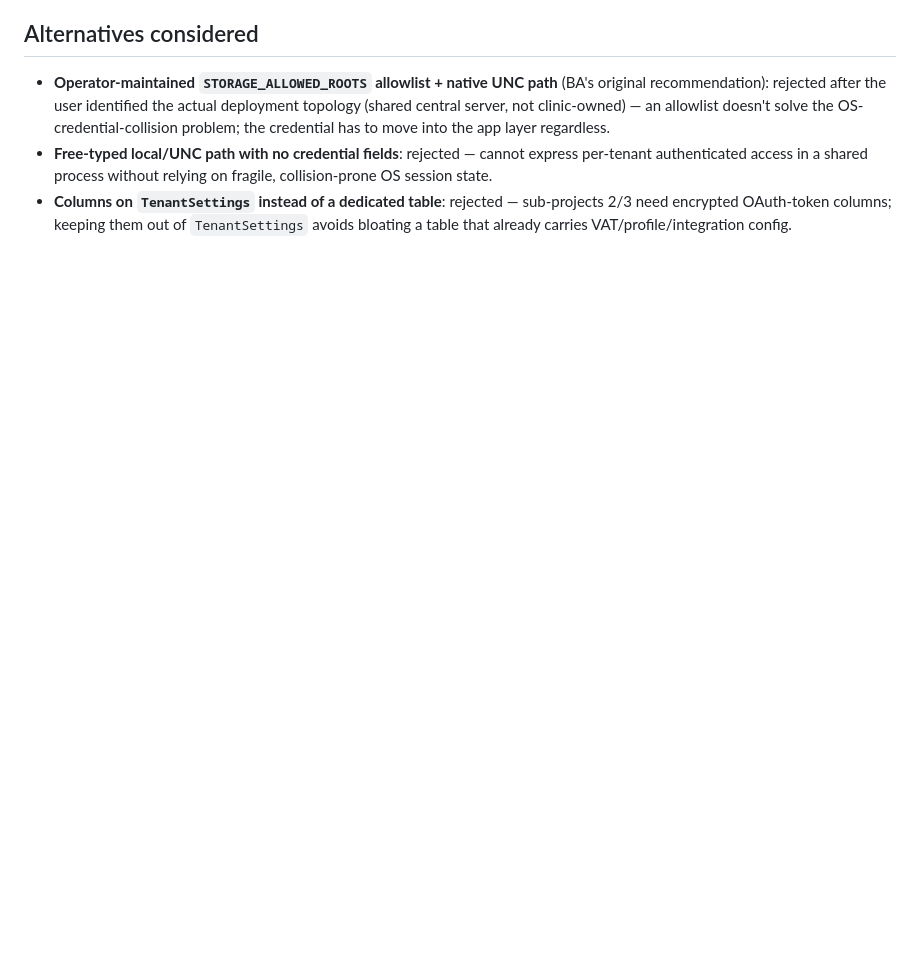
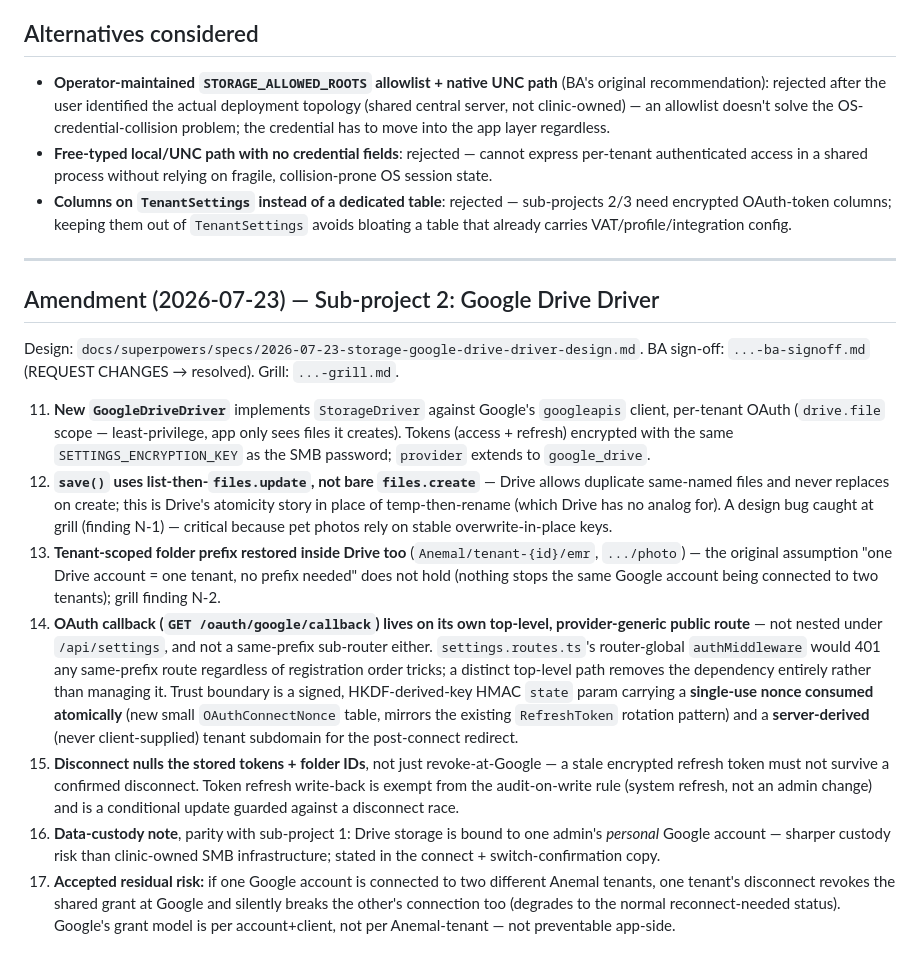
Before and after one commit to ouimu/Anemal, a Markdown page: docs/adr/0023-per-tenant-network-share-storage-driver.md, the part around the change. Rendered like a GitHub page; blank space fills up the shorter version.

Commit message:
docs: grill Google Drive driver design — 10 new findings resolved (N-1..N-10), callback moved off /api/settings, ADR-0023 amended

```diff
--- a/docs/adr/0023-per-tenant-network-share-storage-driver.md
+++ b/docs/adr/0023-per-tenant-network-share-storage-driver.md
@@ -34,3 +34,17 @@ ADR-0022 shipped a pluggable `StorageDriver` interface with `LocalDiskDriver` as
 - **Operator-maintained `STORAGE_ALLOWED_ROOTS` allowlist + native UNC path** (BA's original recommendation): rejected after the user identified the actual deployment topology (shared central server, not clinic-owned) — an allowlist doesn't solve the OS-credential-collision problem; the credential has to move into the app layer regardless.
 - **Free-typed local/UNC path with no credential fields**: rejected — cannot express per-tenant authenticated access in a shared process without relying on fragile, collision-prone OS session state.
 - **Columns on `TenantSettings` instead of a dedicated table**: rejected — sub-projects 2/3 need encrypted OAuth-token columns; keeping them out of `TenantSettings` avoids bloating a table that already carries VAT/profile/integration config.
+
+---
+
+## Amendment (2026-07-23) — Sub-project 2: Google Drive Driver
+
+Design: `docs/superpowers/specs/2026-07-23-storage-google-drive-driver-design.md`. BA sign-off: `...-ba-signoff.md` (REQUEST CHANGES → resolved). Grill: `...-grill.md`.
+
+11. **New `GoogleDriveDriver`** implements `StorageDriver` against Google's `googleapis` client, per-tenant OAuth (`drive.file` scope — least-privilege, app only sees files it creates). Tokens (access + refresh) encrypted with the same `SETTINGS_ENCRYPTION_KEY` as the SMB password; `provider` extends to `google_drive`.
+12. **`save()` uses list-then-`files.update`, not bare `files.create`** — Drive allows duplicate same-named files and never replaces on create; this is Drive's atomicity story in place of temp-then-rename (which Drive has no analog for). A design bug caught at grill (finding N-1) — critical because pet photos rely on stable overwrite-in-place keys.
+13. **Tenant-scoped folder prefix restored inside Drive too** (`Anemal/tenant-{id}/emr`, `.../photo`) — the original assumption "one Drive account = one tenant, no prefix needed" does not hold (nothing stops the same Google account being connected to two tenants); grill finding N-2.
+14. **OAuth callback (`GET /oauth/google/callback`) lives on its own top-level, provider-generic public route** — not nested under `/api/settings`, and not a same-prefix sub-router either. `settings.routes.ts`'s router-global `authMiddleware` would 401 any same-prefix route regardless of registration order tricks; a distinct top-level path removes the dependency entirely rather than managing it. Trust boundary is a signed, HKDF-derived-key HMAC `state` param carrying a **single-use nonce consumed atomically** (new small `OAuthConnectNonce` table, mirrors the existing `RefreshToken` rotation pattern) and a **server-derived** (never client-supplied) tenant subdomain for the post-connect redirect.
+15. **Disconnect nulls the stored tokens + folder IDs**, not just revoke-at-Google — a stale encrypted refresh token must not survive a confirmed disconnect. Token refresh write-back is exempt from the audit-on-write rule (system refresh, not an admin change) and is a conditional update guarded against a disconnect race.
+16. **Data-custody note**, parity with sub-project 1: Drive storage is bound to one admin's *personal* Google account — sharper custody risk than clinic-owned SMB infrastructure; stated in the connect + switch-confirmation copy.
+17. **Accepted residual risk:** if one Google account is connected to two different Anemal tenants, one tenant's disconnect revokes the shared grant at Google and silently breaks the other's connection too (degrades to the normal reconnect-needed status). Google's grant model is per account+client, not per Anemal-tenant — not preventable app-side.
```
Also changed, not shown: 2 other files.
